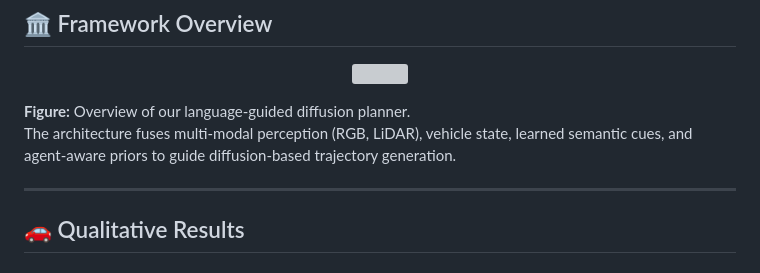
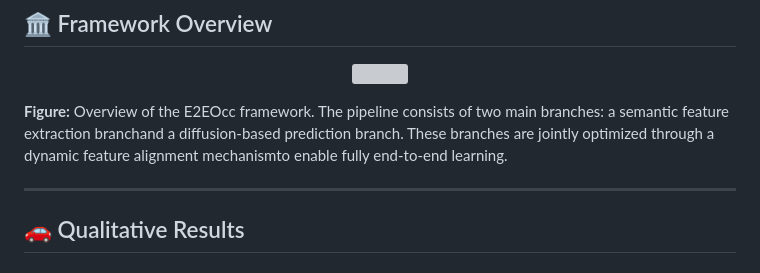
Before and after one commit to zhifeizhao06-pixel/E2E-OCC, a Markdown page: README.md, the part around the change. GitHub-like rendering; grey boxes are pictures that could not be loaded.

```diff
--- a/README.md
+++ b/README.md
@@ -27,8 +27,7 @@ We propose an integrated training scheme that jointly optimizes occupancy featur
   <img src="image/f1.png" width="900">
 </p>
 
-**Figure:** Overview of our language-guided diffusion planner.
-The architecture fuses multi-modal perception (RGB, LiDAR), vehicle state, learned semantic cues, and agent-aware priors to guide diffusion-based trajectory generation.
+**Figure:** Overview of the E2EOcc framework. The pipeline consists of two main branches: a semantic feature extraction branchand a diffusion-based prediction branch. These branches are jointly optimized through a dynamic feature alignment mechanismto enable fully end-to-end learning.
 
 ---
 
```
